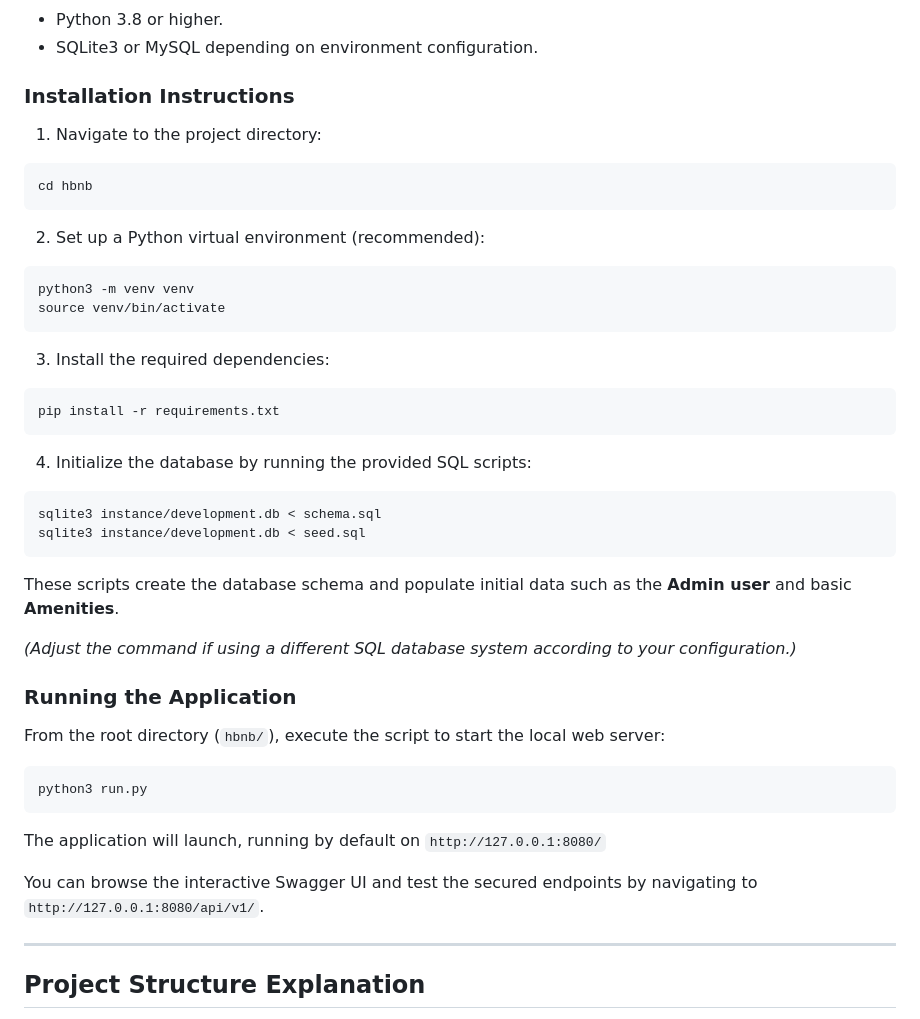
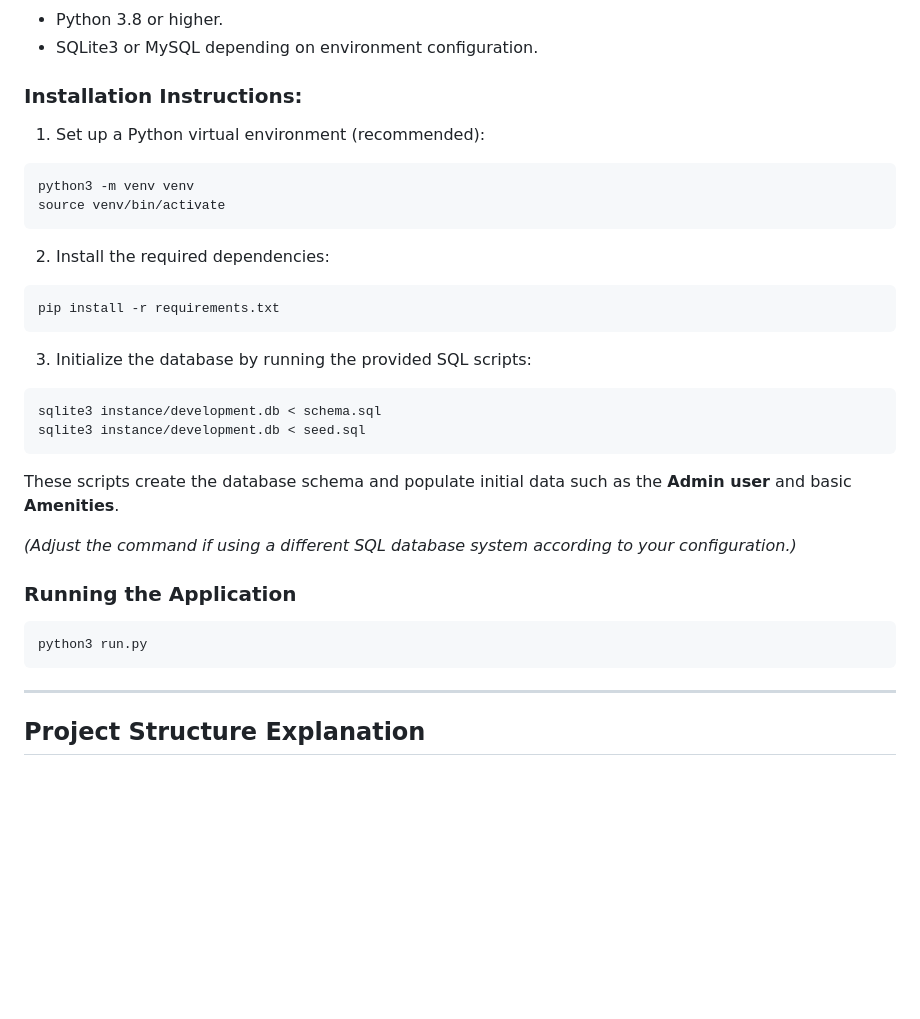
Before and after one commit to Bothainakb/holbertonschool-hbnb, a Markdown page: part3/README.md, the part around the change. Rendered like a GitHub page; blank space fills up the shorter version.

Commit message:
Revise README installation instructions and formatting
Updated installation instructions and improved formatting.

````diff
--- a/part3/README.md
+++ b/part3/README.md
@@ -13,28 +13,22 @@ The system now secures API endpoints using **JWT authentication**, hashes user p
 * Python 3.8 or higher.
 * SQLite3 or MySQL depending on environment configuration.
 
-### Installation Instructions
+### Installation Instructions:
 
-1. Navigate to the project directory:
-
-```bash
-cd hbnb
-```
-
-2. Set up a Python virtual environment (recommended):
+1. Set up a Python virtual environment (recommended):
 
 ```bash
 python3 -m venv venv
 source venv/bin/activate
 ```
 
-3. Install the required dependencies:
+2. Install the required dependencies:
 
 ```bash
 pip install -r requirements.txt
 ```
 
-4. Initialize the database by running the provided SQL scripts:
+3. Initialize the database by running the provided SQL scripts:
 
 ```bash
 sqlite3 instance/development.db < schema.sql
@@ -47,17 +41,10 @@ These scripts create the database schema and populate initial data such as the *
 
 ### Running the Application
 
-From the root directory (`hbnb/`), execute the script to start the local web server:
 
 ```bash
 python3 run.py
 ```
-
-The application will launch, running by default on
-`http://127.0.0.1:8080/`
-
-You can browse the interactive Swagger UI and test the secured endpoints by navigating to
-`http://127.0.0.1:8080/api/v1/`.
 
 ---
 
````
